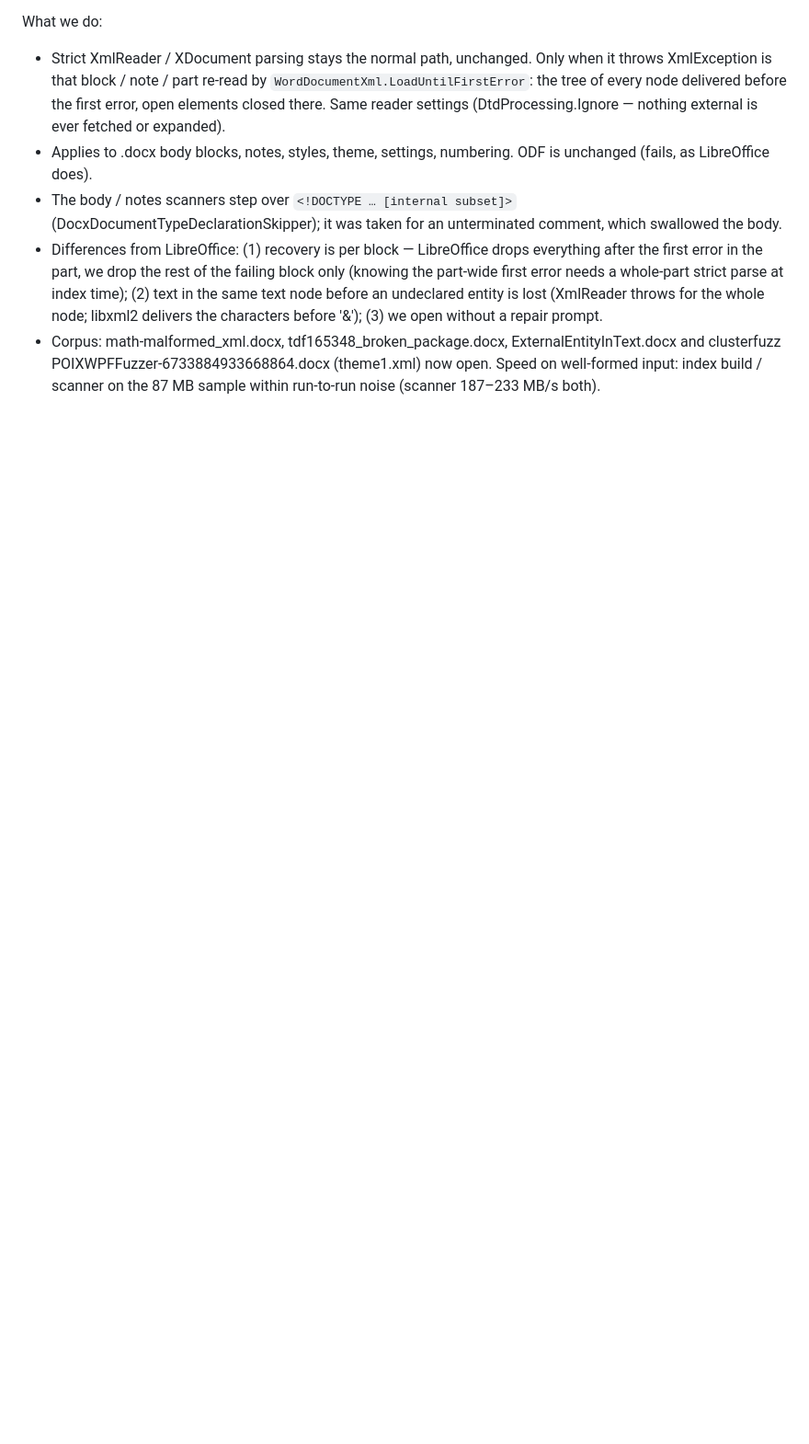
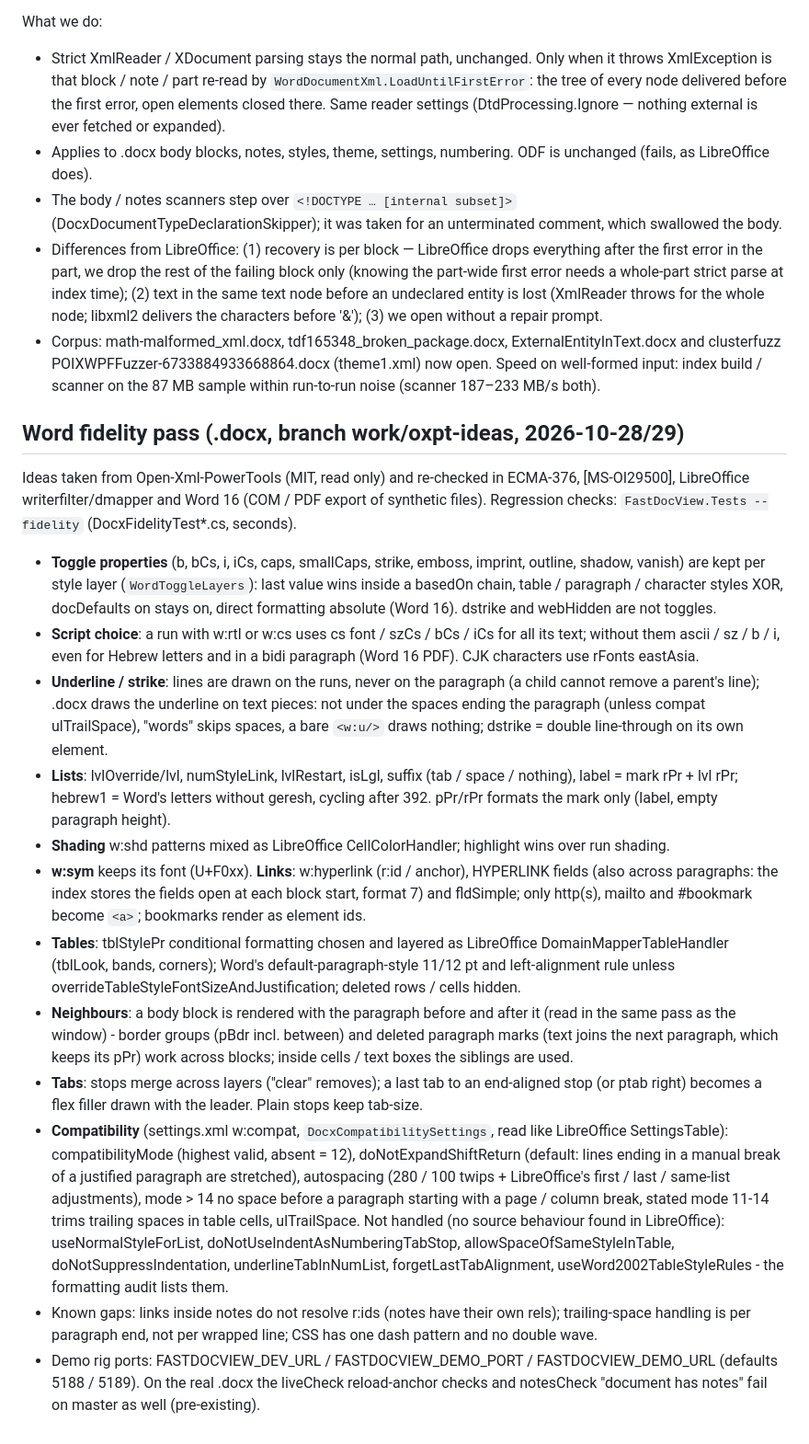
Before and after one commit to KleiKodesh/FastDocView, a Markdown page: NOTES.md, the part around the change. Shown at 92% size. Drawn GitHub-style; blank space fills up the shorter version.

Commit message:
NOTES / LEARNINGS: Word fidelity pass (sources, Word checks, gaps, speed trap)
User-facing: none

```diff
--- a/NOTES.md
+++ b/NOTES.md
@@ -604,3 +604,44 @@ What we do:
 - Corpus: math-malformed_xml.docx, tdf165348_broken_package.docx, ExternalEntityInText.docx and
   clusterfuzz POIXWPFFuzzer-6733884933668864.docx (theme1.xml) now open. Speed on well-formed input:
   index build / scanner on the 87 MB sample within run-to-run noise (scanner 187–233 MB/s both).
+
+## Word fidelity pass (.docx, branch work/oxpt-ideas, 2026-10-28/29)
+
+Ideas taken from Open-Xml-PowerTools (MIT, read only) and re-checked in ECMA-376, [MS-OI29500], LibreOffice
+writerfilter/dmapper and Word 16 (COM / PDF export of synthetic files). Regression checks: `FastDocView.Tests
+--fidelity` (DocxFidelityTest*.cs, seconds).
+
+- **Toggle properties** (b, bCs, i, iCs, caps, smallCaps, strike, emboss, imprint, outline, shadow, vanish) are kept per
+  style layer (`WordToggleLayers`): last value wins inside a basedOn chain, table / paragraph / character styles XOR,
+  docDefaults on stays on, direct formatting absolute (Word 16). dstrike and webHidden are not toggles.
+- **Script choice**: a run with w:rtl or w:cs uses cs font / szCs / bCs / iCs for all its text; without them ascii /
+  sz / b / i, even for Hebrew letters and in a bidi paragraph (Word 16 PDF). CJK characters use rFonts eastAsia.
+- **Underline / strike**: lines are drawn on the runs, never on the paragraph (a child cannot remove a parent's line);
+  .docx draws the underline on text pieces: not under the spaces ending the paragraph (unless compat ulTrailSpace),
+  "words" skips spaces, a bare `<w:u/>` draws nothing; dstrike = double line-through on its own element.
+- **Lists**: lvlOverride/lvl, numStyleLink, lvlRestart, isLgl, suffix (tab / space / nothing), label = mark rPr + lvl
+  rPr; hebrew1 = Word's letters without geresh, cycling after 392. pPr/rPr formats the mark only (label, empty
+  paragraph height).
+- **Shading** w:shd patterns mixed as LibreOffice CellColorHandler; highlight wins over run shading.
+- **w:sym** keeps its font (U+F0xx). **Links**: w:hyperlink (r:id / anchor), HYPERLINK fields (also across
+  paragraphs: the index stores the fields open at each block start, format 7) and fldSimple; only http(s), mailto
+  and #bookmark become `<a>`; bookmarks render as element ids.
+- **Tables**: tblStylePr conditional formatting chosen and layered as LibreOffice DomainMapperTableHandler (tblLook,
+  bands, corners); Word's default-paragraph-style 11/12 pt and left-alignment rule unless
+  overrideTableStyleFontSizeAndJustification; deleted rows / cells hidden.
+- **Neighbours**: a body block is rendered with the paragraph before and after it (read in the same pass as the
+  window) - border groups (pBdr incl. between) and deleted paragraph marks (text joins the next paragraph, which keeps
+  its pPr) work across blocks; inside cells / text boxes the siblings are used.
+- **Tabs**: stops merge across layers ("clear" removes); a last tab to an end-aligned stop (or ptab right) becomes a
+  flex filler drawn with the leader. Plain stops keep tab-size.
+- **Compatibility** (settings.xml w:compat, `DocxCompatibilitySettings`, read like LibreOffice SettingsTable):
+  compatibilityMode (highest valid, absent = 12), doNotExpandShiftReturn (default: lines ending in a manual break
+  of a justified paragraph are stretched), autospacing (280 / 100 twips + LibreOffice's first / last / same-list
+  adjustments), mode > 14 no space before a paragraph starting with a page / column break, stated mode 11-14 trims
+  trailing spaces in table cells, ulTrailSpace. Not handled (no source behaviour found in LibreOffice):
+  useNormalStyleForList, doNotUseIndentAsNumberingTabStop, allowSpaceOfSameStyleInTable, doNotSuppressIndentation,
+  underlineTabInNumList, forgetLastTabAlignment, useWord2002TableStyleRules - the formatting audit lists them.
+- Known gaps: links inside notes do not resolve r:ids (notes have their own rels); trailing-space handling is per
+  paragraph end, not per wrapped line; CSS has one dash pattern and no double wave.
+- Demo rig ports: FASTDOCVIEW_DEV_URL / FASTDOCVIEW_DEMO_PORT / FASTDOCVIEW_DEMO_URL (defaults 5188 / 5189). On the
+  real .docx the liveCheck reload-anchor checks and notesCheck "document has notes" fail on master as well (pre-existing).
```
Also changed, not shown: LEARNINGS.md (+18 -0 lines).
